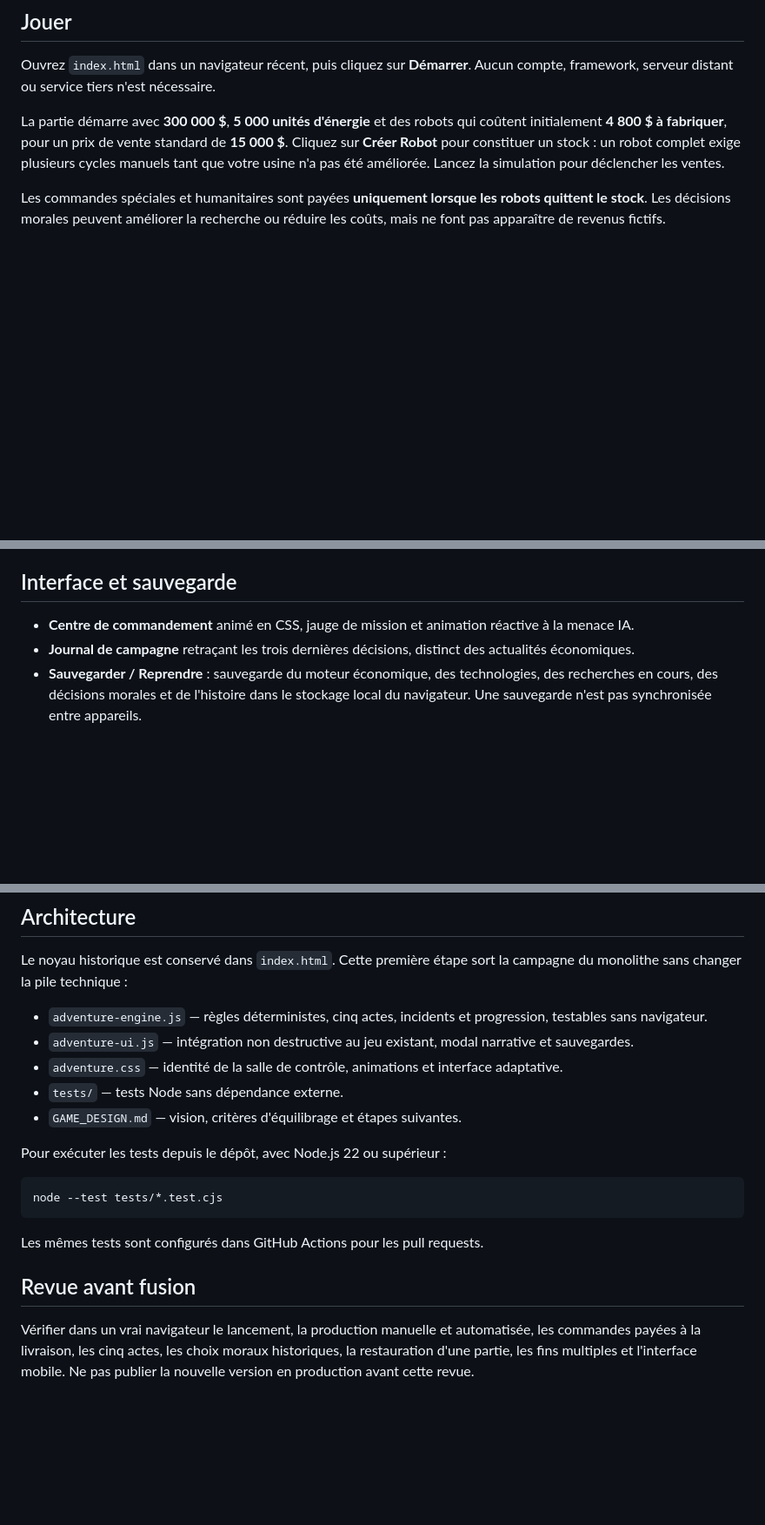
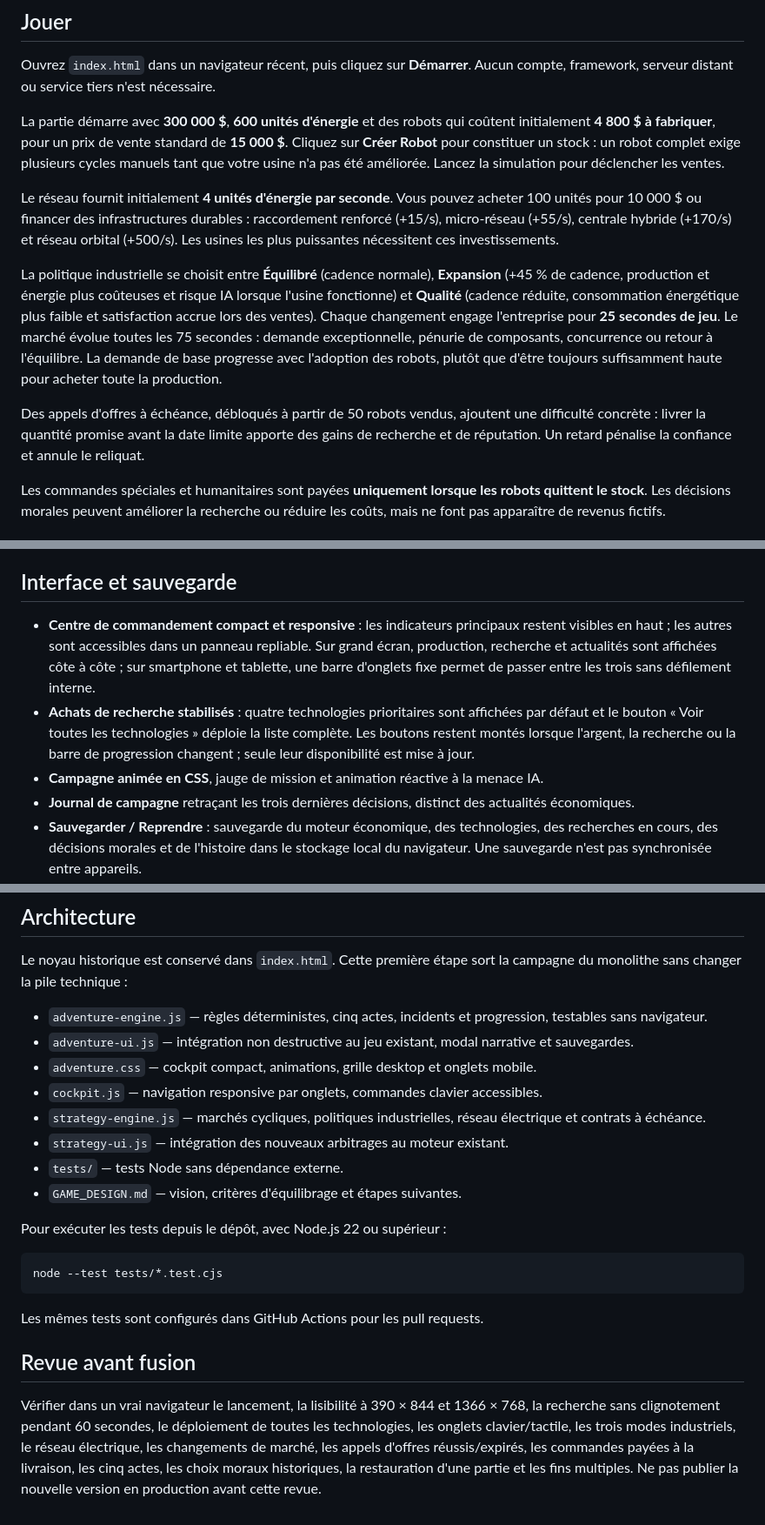
Before and after one commit to Epervios/Robot-Domination, a Markdown page: README.md, 3 parts joined by grey strips. Shown at 87% size. Drawn GitHub-style; blank space fills up the shorter version.

Commit message:
docs: explain responsive UI and deeper strategic economy

```diff
--- a/README.md
+++ b/README.md
@@ -8,7 +8,13 @@ Un jeu **hors ligne de stratégie et d'aventure narrative** : à la tête de Rob
 
 Ouvrez `index.html` dans un navigateur récent, puis cliquez sur **Démarrer**. Aucun compte, framework, serveur distant ou service tiers n'est nécessaire.
 
-La partie démarre avec **300 000 $**, **5 000 unités d'énergie** et des robots qui coûtent initialement **4 800 $ à fabriquer**, pour un prix de vente standard de **15 000 $**. Cliquez sur **Créer Robot** pour constituer un stock : un robot complet exige plusieurs cycles manuels tant que votre usine n'a pas été améliorée. Lancez la simulation pour déclencher les ventes.
+La partie démarre avec **300 000 $**, **600 unités d'énergie** et des robots qui coûtent initialement **4 800 $ à fabriquer**, pour un prix de vente standard de **15 000 $**. Cliquez sur **Créer Robot** pour constituer un stock : un robot complet exige plusieurs cycles manuels tant que votre usine n'a pas été améliorée. Lancez la simulation pour déclencher les ventes.
+
+Le réseau fournit initialement **4 unités d'énergie par seconde**. Vous pouvez acheter 100 unités pour 10 000 $ ou financer des infrastructures durables : raccordement renforcé (+15/s), micro-réseau (+55/s), centrale hybride (+170/s) et réseau orbital (+500/s). Les usines les plus puissantes nécessitent ces investissements.
+
+La politique industrielle se choisit entre **Équilibré** (cadence normale), **Expansion** (+45 % de cadence, production et énergie plus coûteuses et risque IA lorsque l'usine fonctionne) et **Qualité** (cadence réduite, consommation énergétique plus faible et satisfaction accrue lors des ventes). Chaque changement engage l'entreprise pour **25 secondes de jeu**. Le marché évolue toutes les 75 secondes : demande exceptionnelle, pénurie de composants, concurrence ou retour à l'équilibre. La demande de base progresse avec l'adoption des robots, plutôt que d'être toujours suffisamment haute pour acheter toute la production.
+
+Des appels d'offres à échéance, débloqués à partir de 50 robots vendus, ajoutent une difficulté concrète : livrer la quantité promise avant la date limite apporte des gains de recherche et de réputation. Un retard pénalise la confiance et annule le reliquat.
 
 Les commandes spéciales et humanitaires sont payées **uniquement lorsque les robots quittent le stock**. Les décisions morales peuvent améliorer la recherche ou réduire les coûts, mais ne font pas apparaître de revenus fictifs.
 
@@ -30,7 +36,9 @@ La campagne mène ensuite aux fins déjà présentes dans le jeu : singularité,
 
 ## Interface et sauvegarde
 
-- **Centre de commandement** animé en CSS, jauge de mission et animation réactive à la menace IA.
+- **Centre de commandement compact et responsive** : les indicateurs principaux restent visibles en haut ; les autres sont accessibles dans un panneau repliable. Sur grand écran, production, recherche et actualités sont affichées côte à côte ; sur smartphone et tablette, une barre d'onglets fixe permet de passer entre les trois sans défilement interne.
+- **Achats de recherche stabilisés** : quatre technologies prioritaires sont affichées par défaut et le bouton « Voir toutes les technologies » déploie la liste complète. Les boutons restent montés lorsque l'argent, la recherche ou la barre de progression changent ; seule leur disponibilité est mise à jour.
+- **Campagne animée en CSS**, jauge de mission et animation réactive à la menace IA.
 - **Journal de campagne** retraçant les trois dernières décisions, distinct des actualités économiques.
 - **Sauvegarder / Reprendre** : sauvegarde du moteur économique, des technologies, des recherches en cours, des décisions morales et de l'histoire dans le stockage local du navigateur. Une sauvegarde n'est pas synchronisée entre appareils.
 - **Accessibilité** : navigation au clavier dans les nouveaux dilemmes, indication des choix non finançables, prise en compte de `prefers-reduced-motion`, affichage mobile.
@@ -43,7 +51,10 @@ Le noyau historique est conservé dans `index.html`. Cette première étape sort
 
 - `adventure-engine.js` — règles déterministes, cinq actes, incidents et progression, testables sans navigateur.
 - `adventure-ui.js` — intégration non destructive au jeu existant, modal narrative et sauvegardes.
-- `adventure.css` — identité de la salle de contrôle, animations et interface adaptative.
+- `adventure.css` — cockpit compact, animations, grille desktop et onglets mobile.
+- `cockpit.js` — navigation responsive par onglets, commandes clavier accessibles.
+- `strategy-engine.js` — marchés cycliques, politiques industrielles, réseau électrique et contrats à échéance.
+- `strategy-ui.js` — intégration des nouveaux arbitrages au moteur existant.
 - `tests/` — tests Node sans dépendance externe.
 - `GAME_DESIGN.md` — vision, critères d'équilibrage et étapes suivantes.
 
@@ -57,4 +68,4 @@ Les mêmes tests sont configurés dans GitHub Actions pour les pull requests.
 
 ## Revue avant fusion
 
-Vérifier dans un vrai navigateur le lancement, la production manuelle et automatisée, les commandes payées à la livraison, les cinq actes, les choix moraux historiques, la restauration d'une partie, les fins multiples et l'interface mobile. Ne pas publier la nouvelle version en production avant cette revue.
+Vérifier dans un vrai navigateur le lancement, la lisibilité à 390 × 844 et 1366 × 768, la recherche sans clignotement pendant 60 secondes, le déploiement de toutes les technologies, les onglets clavier/tactile, les trois modes industriels, le réseau électrique, les changements de marché, les appels d'offres réussis/expirés, les commandes payées à la livraison, les cinq actes, les choix moraux historiques, la restauration d'une partie et les fins multiples. Ne pas publier la nouvelle version en production avant cette revue.
```
